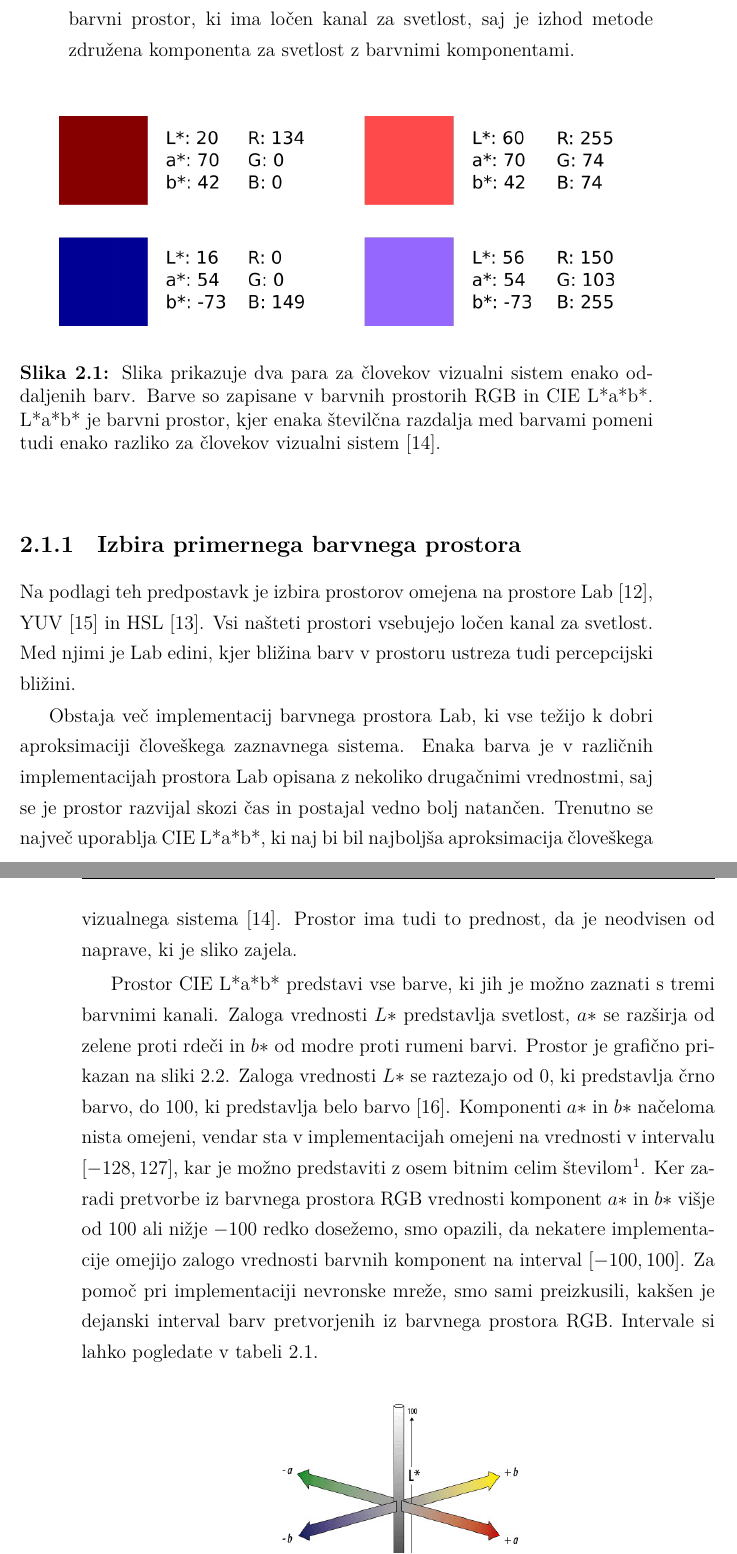
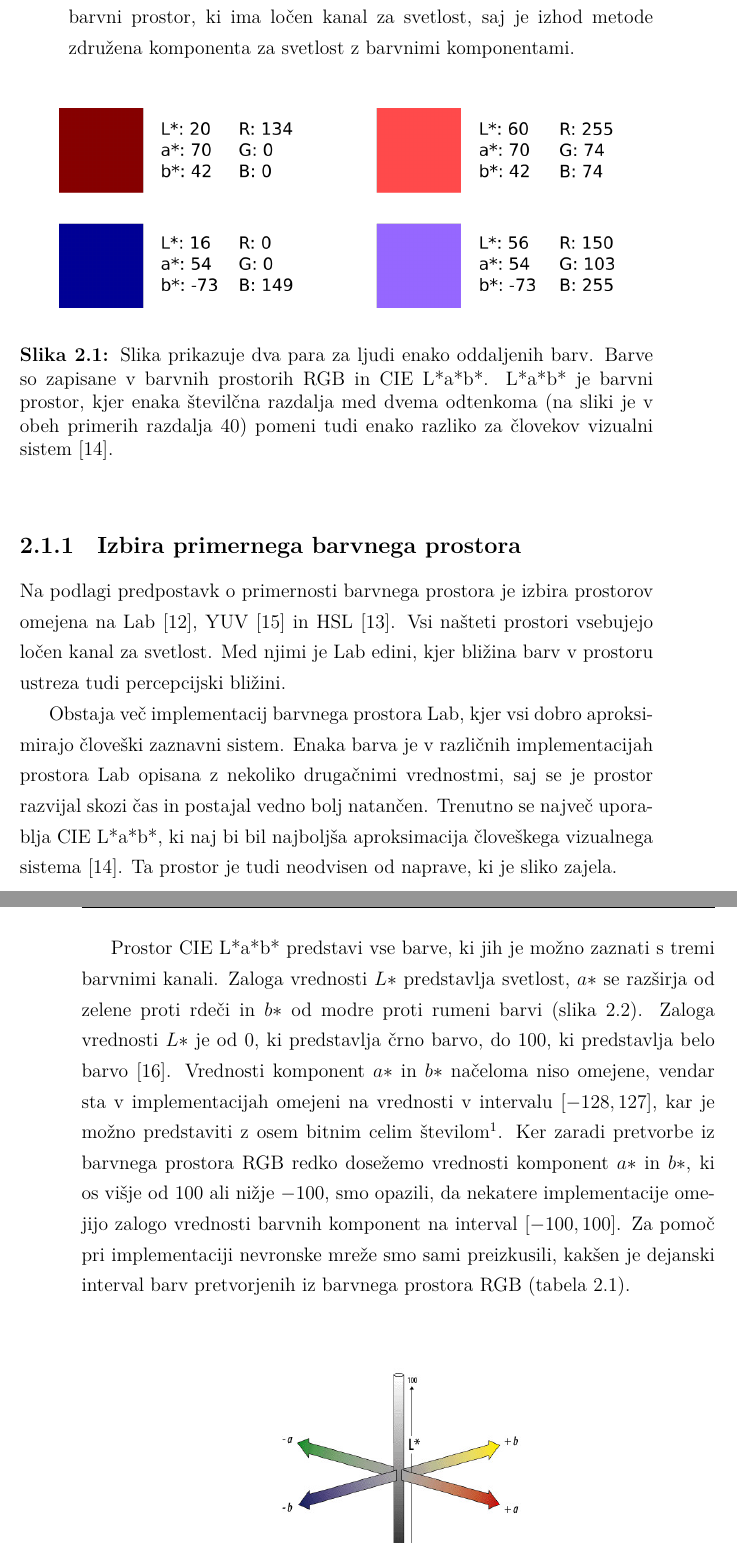
Before and after one commit to PrimozGodec/MasterThesis, a LaTeX thesis (primoz_godec_colorization.tex): two parts of pages 20 and 21 of 84, joined at a grey line, cut so that both start at the same text. Compiled offline with XeLaTeX; a missing font is replaced by an installed copy or a similar font.

Commit message:
Fixed color selection part

```diff
--- a/primoz_godec_colorization.tex
+++ b/primoz_godec_colorization.tex
@@ -157,5 +157,5 @@ Barvne slike, ki smo jih v disertaciji uporabili pri učenju, so shranjene v bar
 
-\item \textbf{Sistem RGB nima ločenega kanala za svetlost} \cite{Pm2013}, kar je razvidno iz slike \ref{im:color_dist}. Sprememba svetlosti pri barvah v paru povzroči spremembo večih komponent v barvnem prostoru RGB. Glede na to, da modeli za barvanje napovedujejo le barvne elemente v sliki, svetlost pa privzamejo iz originalne slike, je najbolj priročno, če uporabljamo barvni prostor, ki ima ločen kanal za svetlost, saj je izhod metode združena komponenta za svetlost z barvnimi komponentami.
+\item \textbf{Sistem RGB nima ločenega kanala za svetlost} \cite{Pm2013}, kar je razvidno iz slike \ref{im:color_dist}. Sprememba svetlosti pri barvah v paru povzroči spremembo vseh komponent v barvnem prostoru RGB. Glede na to, da modeli za barvanje napovedujejo le barvne elemente v sliki, svetlost pa privzamejo iz originalne slike, je najbolj priročno, če uporabljamo barvni prostor, ki ima ločen kanal za svetlost, saj je izhod metode združena komponenta za svetlost z barvnimi komponentami.
 
 \end{itemize}
 
@@ -163,18 +163,18 @@ Barvne slike, ki smo jih v disertaciji uporabili pri učenju, so shranjene v bar
 \begin{center}
 \includegraphics[width=12cm]{color_distances}
 \end{center}
-\caption{Slika prikazuje dva para za človekov vizualni sistem enako oddaljenih barv. Barve so zapisane v barvnih prostorih RGB in CIE L*a*b*. L*a*b* je barvni prostor, kjer enaka številčna razdalja med barvami pomeni tudi enako razliko za človekov vizualni sistem \cite{Prangnell}.}
+\caption{Slika prikazuje dva para za ljudi enako oddaljenih barv. Barve so zapisane v barvnih prostorih RGB in CIE L*a*b*. L*a*b* je barvni prostor, kjer enaka številčna razdalja med dvema odtenkoma (na sliki je v obeh primerih razdalja 40) pomeni tudi enako razliko za človekov vizualni sistem \cite{Prangnell}.}
 \label{im:color_dist}
 \end{figure}
 
 \subsection{Izbira primernega barvnega prostora}
 \label{ch:barvni-prostor}
 
-Na podlagi teh predpostavk je izbira prostorov omejena na prostore Lab \cite{Bansal}, YUV \cite{Jack2005} in HSL \cite{Pm2013}. Vsi našteti prostori vsebujejo ločen kanal za svetlost. Med njimi je Lab edini, kjer bližina barv v prostoru ustreza tudi percepcijski bližini.
+Na podlagi predpostavk o primernosti barvnega prostora je izbira prostorov omejena na Lab \cite{Bansal}, YUV \cite{Jack2005} in HSL \cite{Pm2013}. Vsi našteti prostori vsebujejo ločen kanal za svetlost. Med njimi je Lab edini, kjer bližina barv v prostoru ustreza tudi percepcijski bližini.
 
-Obstaja več implementacij barvnega prostora Lab, ki vse težijo k dobri aproksimaciji človeškega zaznavnega sistema. Enaka barva je v različnih implementacijah prostora Lab opisana z nekoliko drugačnimi vrednostmi, saj se je prostor razvijal skozi čas in postajal vedno bolj natančen. Trenutno se največ uporablja CIE L*a*b*, ki naj bi bil najboljša aproksimacija človeškega vizualnega sistema \cite{Prangnell}. Prostor ima tudi to prednost, da je neodvisen od naprave, ki je sliko zajela.
+Obstaja več implementacij barvnega prostora Lab, kjer vsi dobro aproksimirajo človeški zaznavni sistem. Enaka barva je v različnih implementacijah prostora Lab opisana z nekoliko drugačnimi vrednostmi, saj se je prostor razvijal skozi čas in postajal vedno bolj natančen. Trenutno se največ uporablja CIE L*a*b*, ki naj bi bil najboljša aproksimacija človeškega vizualnega sistema \cite{Prangnell}. Ta prostor je tudi neodvisen od naprave, ki je sliko zajela.
 
-Prostor CIE L*a*b* predstavi vse barve, ki jih je možno zaznati s tremi barvnimi kanali. Zaloga vrednosti $L*$ predstavlja svetlost, $a*$ se razširja od zelene proti rdeči in $b*$ od modre proti rumeni barvi. Prostor je grafično prikazan na sliki \ref{im:lab}. Zaloga vrednosti $L*$ se raztezajo od $0$, ki predstavlja črno barvo, do $100$, ki predstavlja belo barvo \cite{Weatherall1992}. Komponenti $a*$ in $b*$ načeloma nista omejeni, vendar sta v implementacijah omejeni na vrednosti v intervalu $[-128, 127]$, kar je možno predstaviti z osem bitnim celim številom\footnote{\url{https://www.freiefarbe.de/en/grenzen-des-cielab-farbraums/}}. Ker zaradi pretvorbe iz barvnega prostora RGB vrednosti komponent $a*$ in $b*$ višje od $100$ ali nižje $-100$ redko dosežemo, smo opazili, da nekatere implementacije omejijo zalogo vrednosti barvnih komponent na interval $[-100, 100]$. Za pomoč pri implementaciji nevronske mreže, smo sami preizkusili, kakšen je dejanski interval barv pretvorjenih iz barvnega prostora RGB. Intervale si lahko pogledate v tabeli \ref{tab:rgbcie}.
+Prostor CIE L*a*b* predstavi vse barve, ki jih je možno zaznati s tremi barvnimi kanali. Zaloga vrednosti $L*$ predstavlja svetlost, $a*$ se razširja od zelene proti rdeči in $b*$ od modre proti rumeni barvi (slika \ref{im:lab}). Zaloga vrednosti $L*$ je od $0$, ki predstavlja črno barvo, do $100$, ki predstavlja belo barvo \cite{Weatherall1992}. Vrednosti komponent $a*$ in $b*$ načeloma niso omejene, vendar sta v implementacijah omejeni na vrednosti v intervalu $[-128, 127]$, kar je možno predstaviti z osem bitnim celim številom\footnote{\url{https://www.freiefarbe.de/en/grenzen-des-cielab-farbraums/}}. Ker zaradi pretvorbe iz barvnega prostora RGB redko dosežemo vrednosti komponent $a*$ in $b*$, ki os višje od $100$ ali nižje $-100$, smo opazili, da nekatere implementacije omejijo zalogo vrednosti barvnih komponent na interval $[-100, 100]$. Za pomoč pri implementaciji nevronske mreže smo sami preizkusili, kakšen je dejanski interval barv pretvorjenih iz barvnega prostora RGB (tabela \ref{tab:rgbcie}).
 
 \begin{figure}[hbt]
 \begin{center}
```
Also changed, not shown: figures/color_compare.svg, figures/color_distances.png, primoz_godec_colorization.tex (12 more changed lines).
